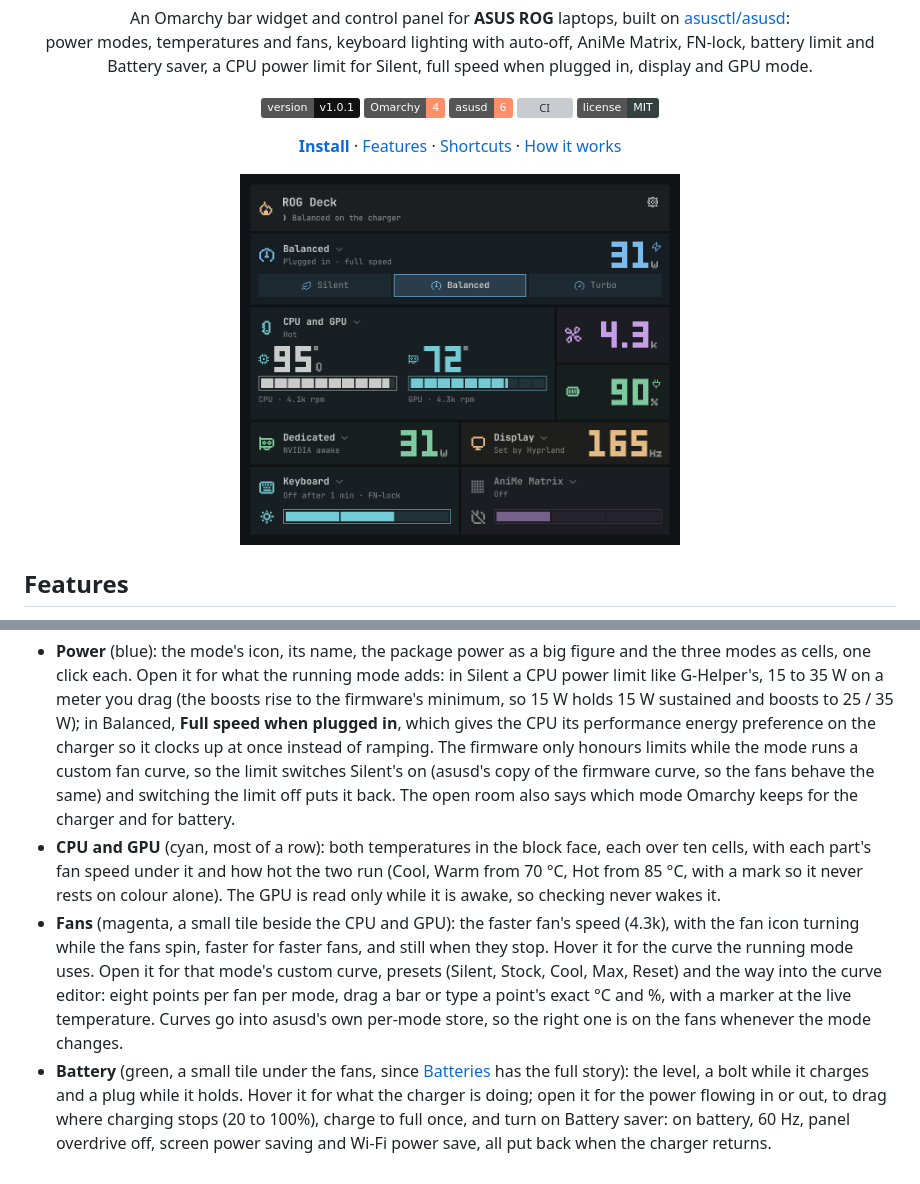
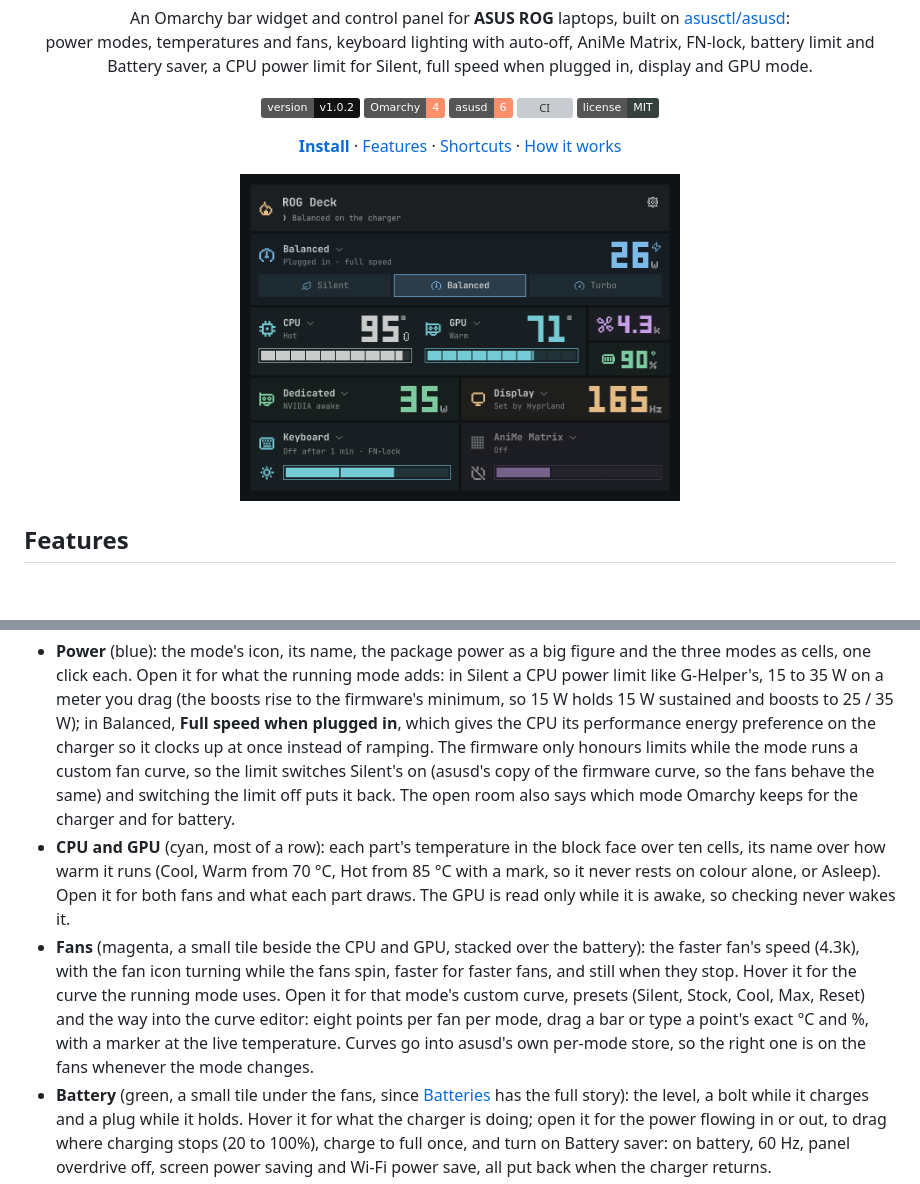
Before and after one commit to T3lluz/omarchy-rog-deck, a Markdown page: README.md, 2 parts joined by grey strips. Drawn GitHub-style; pictures changed too: assets/preview.png; badges without logos; blank space fills up the shorter version; grey boxes are pictures that could not be loaded.

```diff
--- a/README.md
+++ b/README.md
@@ -4,7 +4,7 @@
   <p>An Omarchy bar widget and control panel for <b>ASUS ROG</b> laptops, built on <a href="https://asus-linux.org/">asusctl/asusd</a>:<br/>
   power modes, temperatures and fans, keyboard lighting with auto-off, AniMe Matrix, FN-lock, battery limit and Battery saver, a CPU power limit for Silent, full speed when plugged in, display and GPU mode.</p>
   <p>
-    <img alt="Version" src="https://img.shields.io/badge/v1.0.1-111111?label=version" />
+    <img alt="Version" src="https://img.shields.io/badge/v1.0.2-111111?label=version" />
     <img alt="Omarchy 4" src="https://img.shields.io/badge/Omarchy-4-ff8f6b" />
     <img alt="asusd 6" src="https://img.shields.io/badge/asusd-6-ff8f6b" />
     <a href="https://github.com/T3lluz/omarchy-rog-deck/actions/workflows/ci.yml"><img alt="CI" src="https://github.com/T3lluz/omarchy-rog-deck/actions/workflows/ci.yml/badge.svg" /></a>
@@ -19,8 +19,8 @@
 ROG Deck is one panel of rooms, the look Batteries and Sonus share: each part of the laptop sits in a tile tinted in its own colour from your Omarchy theme, numbers are set big in a block face, and every icon is the same sharp pixel art. Small rooms share a row. Rooms appear only for hardware your laptop has, and a missing one leaves its neighbour the space. A click opens a room to its details; the gear holds the settings.
 
 - **Power** (blue): the mode's icon, its name, the package power as a big figure and the three modes as cells, one click each. Open it for what the running mode adds: in Silent a CPU power limit like G-Helper's, 15 to 35 W on a meter you drag (the boosts rise to the firmware's minimum, so 15 W holds 15 W sustained and boosts to 25 / 35 W); in Balanced, **Full speed when plugged in**, which gives the CPU its performance energy preference on the charger so it clocks up at once instead of ramping. The firmware only honours limits while the mode runs a custom fan curve, so the limit switches Silent's on (asusd's copy of the firmware curve, so the fans behave the same) and switching the limit off puts it back. The open room also says which mode Omarchy keeps for the charger and for battery.
-- **CPU and GPU** (cyan, most of a row): both temperatures in the block face, each over ten cells, with each part's fan speed under it and how hot the two run (Cool, Warm from 70 °C, Hot from 85 °C, with a mark so it never rests on colour alone). The GPU is read only while it is awake, so checking never wakes it.
-- **Fans** (magenta, a small tile beside the CPU and GPU): the faster fan's speed (4.3k), with the fan icon turning while the fans spin, faster for faster fans, and still when they stop. Hover it for the curve the running mode uses. Open it for that mode's custom curve, presets (Silent, Stock, Cool, Max, Reset) and the way into the curve editor: eight points per fan per mode, drag a bar or type a point's exact °C and %, with a marker at the live temperature. Curves go into asusd's own per-mode store, so the right one is on the fans whenever the mode changes.
+- **CPU and GPU** (cyan, most of a row): each part's temperature in the block face over ten cells, its name over how warm it runs (Cool, Warm from 70 °C, Hot from 85 °C with a mark, so it never rests on colour alone, or Asleep). Open it for both fans and what each part draws. The GPU is read only while it is awake, so checking never wakes it.
+- **Fans** (magenta, a small tile beside the CPU and GPU, stacked over the battery): the faster fan's speed (4.3k), with the fan icon turning while the fans spin, faster for faster fans, and still when they stop. Hover it for the curve the running mode uses. Open it for that mode's custom curve, presets (Silent, Stock, Cool, Max, Reset) and the way into the curve editor: eight points per fan per mode, drag a bar or type a point's exact °C and %, with a marker at the live temperature. Curves go into asusd's own per-mode store, so the right one is on the fans whenever the mode changes.
 - **Battery** (green, a small tile under the fans, since [Batteries](https://github.com/T3lluz/omarchy-batteries) has the full story): the level, a bolt while it charges and a plug while it holds. Hover it for what the charger is doing; open it for the power flowing in or out, to drag where charging stops (20 to 100%), charge to full once, and turn on Battery saver: on battery, 60 Hz, panel overdrive off, screen power saving and Wi-Fi power save, all put back when the charger returns.
 - **Display** (yellow): the refresh rate. Open it to pick Auto (the top rate on the charger, 60 Hz on battery) or a fixed rate, panel overdrive, and screen power saving (amdgpu's panel power savings at level 3 on battery; power-profiles-daemon's own version waits for 50% battery, so Battery saver switches it off and sets the level itself).
 - **Graphics** (green): the GPU mode and whether the NVIDIA GPU is awake, asleep or off, with its draw while awake. Open it to switch between Integrated (NVIDIA off), Hybrid and Dedicated (MUX). A switch only takes hold on restart, so it asks first.
```
Also changed, not shown: AGENTS.md (+1 -1 lines), 8 other files.
